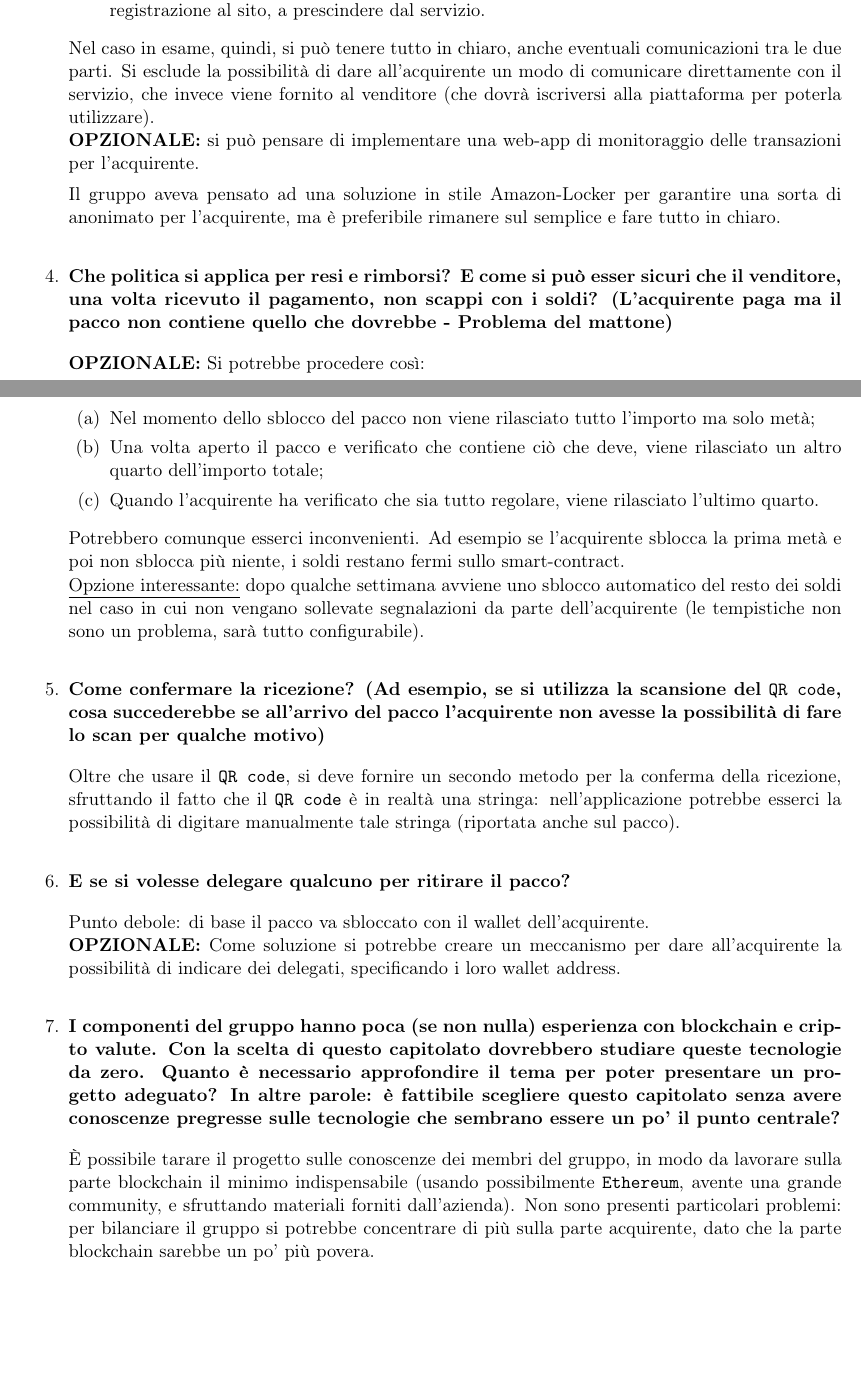
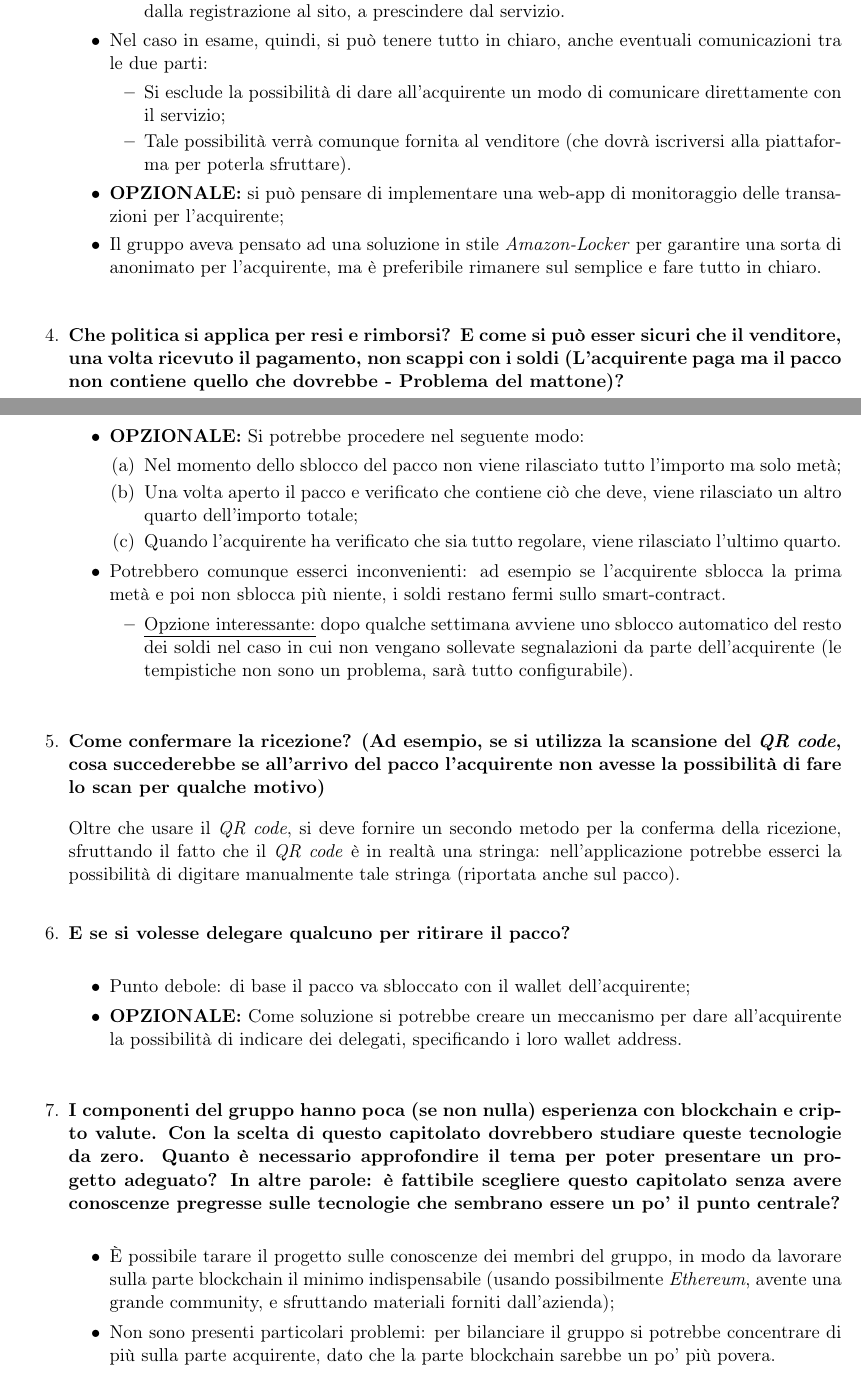
Before and after one commit to BugPharma/BugPharma-Documentazione, a LaTeX document (documentazione/verbali/esterni/Verbale_Sync_Lab_01/verbale_Sync_Lab_01.tex): two parts of pages 3 and 4 of 4, joined at a grey line, cut so that both start at the same text, the shorter picture padded with empty space. Compiled offline with pdfLaTeX.

Commit message:
Cambio formatt. nomi tecnologie in corsivo, inizio formattazione verbale Imola Informatica

```diff
--- a/documentazione/verbali/esterni/Verbale_Sync_Lab/verbale_Sync_Lab_1.tex
+++ b/documentazione/verbali/esterni/Verbale_Sync_Lab_01/verbale_Sync_Lab_01.tex
@@ -151,42 +151,50 @@
-				Nel caso in esame, quindi, si può tenere tutto in chiaro, anche eventuali comunicazioni tra le due parti. Si esclude
-				la possibilità di dare all'acquirente un modo di comunicare direttamente con il servizio, che invece
-				viene fornito al venditore (che dovrà iscriversi alla piattaforma per poterla utilizzare). \\
-				\textbf{OPZIONALE:} si può pensare di implementare una web-app di monitoraggio delle transazioni
-				per l'acquirente.
-
-				Il gruppo aveva pensato ad una soluzione in stile Amazon-Locker per garantire una sorta di anonimato per
+					\item Nel caso in esame, quindi, si può tenere tutto in chiaro, anche eventuali comunicazioni tra le due
+					parti:
+					\begin{itemize}
+						\item Si esclude la possibilità di dare all'acquirente un modo di comunicare direttamente con il servizio;
+						\item Tale possibilità verrà comunque fornita al venditore (che dovrà iscriversi alla piattaforma per
+						poterla sfruttare).
+					\end{itemize}
+					\item \textbf{OPZIONALE:} si può pensare di implementare una web-app di monitoraggio delle transazioni
+					per l'acquirente;
+					\item Il gruppo aveva pensato ad una soluzione in stile \textit{Amazon-Locker} per garantire una sorta di anonimato per
 					l'acquirente, ma è preferibile rimanere sul semplice e fare tutto in chiaro.
+				\end{itemize}
 
 				\bigskip
 
 				\item \textbf{Che politica si applica per resi e rimborsi? E come si può esser sicuri che il venditore, una volta
-				ricevuto il pagamento, non scappi con i soldi? (L'acquirente paga ma il pacco non contiene quello che dovrebbe -
-				Problema del mattone)}
+				ricevuto il pagamento, non scappi con i soldi (L'acquirente paga ma il pacco non contiene quello che dovrebbe -
+				Problema del mattone)?}
 
 				\medskip
 
-				\textbf{OPZIONALE:} Si potrebbe procedere così:
+				\begin{itemize}
+					\item \textbf{OPZIONALE:} Si potrebbe procedere nel seguente modo:
 					\begin{enumerate}
 						\item Nel momento dello sblocco del pacco non viene rilasciato tutto l'importo ma solo metà;
 						\item Una volta aperto il pacco e verificato che contiene ciò che deve, viene rilasciato un altro
 						quarto dell'importo totale;
 						\item Quando l'acquirente ha verificato che sia tutto regolare, viene rilasciato l'ultimo quarto.
 					\end{enumerate}
-				Potrebbero comunque esserci inconvenienti. Ad esempio se l'acquirente sblocca la prima metà e poi non sblocca
-				più niente, i soldi restano fermi sullo smart-contract. \\
-				\underline{Opzione interessante:} dopo qualche settimana avviene uno sblocco automatico del resto dei soldi
+					\item Potrebbero comunque esserci inconvenienti: ad esempio se l'acquirente sblocca la prima metà e poi non sblocca
+					più niente, i soldi restano fermi sullo smart-contract.
+					\begin{itemize}
+						\item \underline{Opzione interessante:} dopo qualche settimana avviene uno sblocco automatico del resto dei soldi
 						nel caso in cui non vengano sollevate segnalazioni da parte dell'acquirente (le tempistiche non sono un
 						problema, sarà tutto configurabile).
+					\end{itemize}
+				\end{itemize}
 
 				\bigskip
 
-				\item \textbf{Come confermare la ricezione? (Ad esempio, se si utilizza la scansione del \texttt{QR code}, cosa
+				\item \textbf{Come confermare la ricezione? (Ad esempio, se si utilizza la scansione del \textit{QR code}, cosa
 				succederebbe se all'arrivo del pacco l'acquirente non avesse la possibilità di fare lo scan per qualche motivo)}
 
 				\medskip
 
-				Oltre che usare il \texttt{QR code}, si deve fornire un secondo metodo per la conferma della ricezione, sfruttando il fatto
-				che il \texttt{QR code} è in realtà una stringa: nell'applicazione potrebbe esserci la possibilità di digitare manualmente
+				Oltre che usare il \textit{QR code}, si deve fornire un secondo metodo per la conferma della ricezione, sfruttando il fatto
+				che il \textit{QR code} è in realtà una stringa: nell'applicazione potrebbe esserci la possibilità di digitare manualmente
 				tale stringa (riportata anche sul pacco).
 
 				\bigskip
@@ -195,9 +203,11 @@
 
 				\medskip
 
-				Punto debole: di base il pacco va sbloccato con il wallet dell'acquirente.\\
-				\textbf{OPZIONALE:} Come soluzione si potrebbe creare un meccanismo per dare all'acquirente la possibilità di indicare
+				\begin{itemize}
+					\item Punto debole: di base il pacco va sbloccato con il wallet dell'acquirente;
+					\item \textbf{OPZIONALE:} Come soluzione si potrebbe creare un meccanismo per dare all'acquirente la possibilità di indicare
 					dei delegati, specificando i loro wallet address.
+				\end{itemize}
 
 				\bigskip
 
@@ -209,10 +219,12 @@
 
 				\medskip
 
-				È possibile tarare il progetto sulle conoscenze dei membri del gruppo, in modo da lavorare sulla parte blockchain
-				il minimo indispensabile (usando possibilmente \texttt{Ethereum}, avente una grande community, e sfruttando
-				materiali forniti dall'azienda).
-				Non sono presenti particolari problemi: per bilanciare il gruppo si potrebbe concentrare di più sulla
+				\begin{itemize}
+					\item È possibile tarare il progetto sulle conoscenze dei membri del gruppo, in modo da lavorare sulla parte blockchain
+					il minimo indispensabile (usando possibilmente \textit{Ethereum}, avente una grande community, e sfruttando
+					materiali forniti dall'azienda);
+					\item Non sono presenti particolari problemi: per bilanciare il gruppo si potrebbe concentrare di più sulla
 					parte acquirente, dato che la parte blockchain sarebbe un po' più povera.
+				\end{itemize}
 			\end{enumerate}
 \end{document}
```
Also changed, not shown: documentazione/verbali/esterni/Verbale_Imola_01/verbale_Imola_Informatica_01.tex (renamed from documentazione/verbali/esterni/Verbale_Imola_01/verbale_Imola_01.tex, +19 -8 lines), documentazione/verbali/esterni/Verbale_Zucchetti_01/verbale_Zucchetti_01.tex (+10 -10 lines), documentazione/verbali/esterni/Verbale_Zucchetti_02/verbale_Zucchetti_02.tex (+9 -9 lines), documentazione/valutazione capitolati/Valutazione_Capitolati.pdf, documentazione/verbali/esterni/Verbale_Imola_01/verbale_Imola_01.pdf (deleted), documentazione/verbali/esterni/Verbale_Imola_01/verbale_Imola_Informatica_01.pdf (added), documentazione/verbali/esterni/Verbale_Sync_Lab/verbale_Sync_Lab_1.pdf (deleted), documentazione/verbali/esterni/Verbale_Sync_Lab_01/verbale_Sync_Lab_01.pdf (added), documentazione/verbali/esterni/Verbale_Zucchetti_01/verbale_Zucchetti_01.pdf, documentazione/verbali/esterni/Verbale_Zucchetti_02/verbale_Zucchetti_02.pdf, documentazione/verbali/esterni/Verbale_Sync_Lab_01/verbale_Sync_Lab_01.tex (8 more changed lines). Lines whose indentation alone changed are shown as unchanged.
